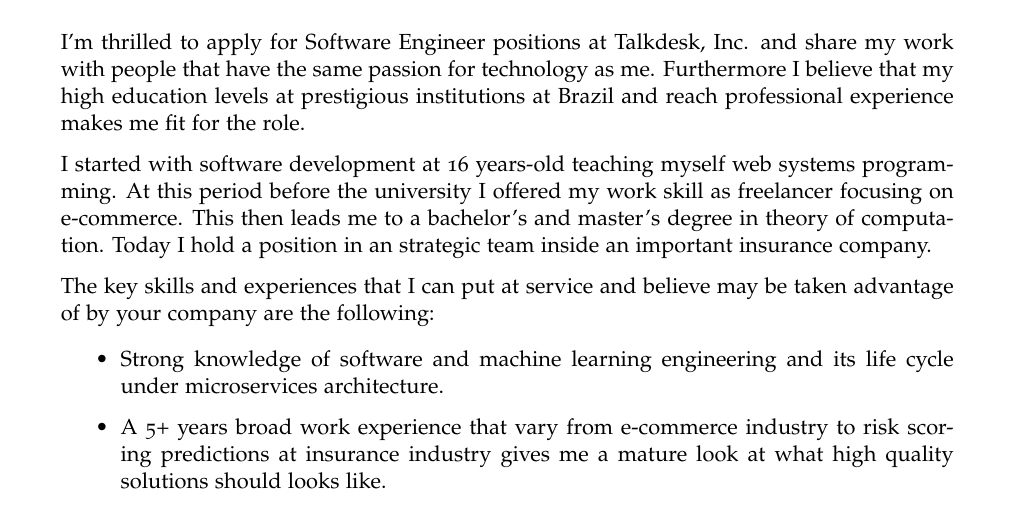
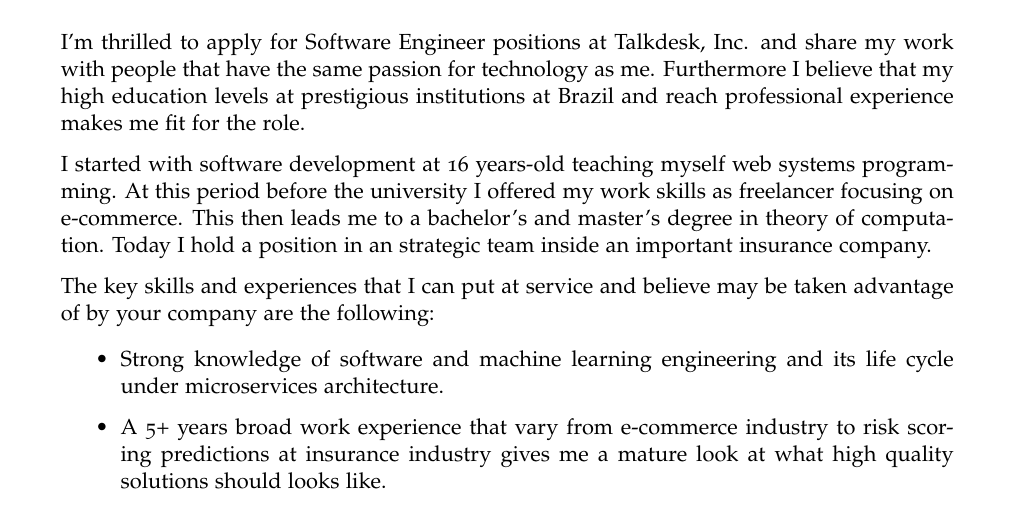
Before and after one commit to matheusvcorrea/cover-letter, a LaTeX letter (main.tex): part of the page, cut so that both start at the same text. Compiled offline with XeLaTeX.

Commit message:
spelling corrections

```diff
--- a/main.tex
+++ b/main.tex
@@ -135,9 +135,9 @@
 
   I started with software development at 16 years-old teaching myself web
   systems programming. At this period before the university I offered my work
-  skill as freelancer focusing on e-commerce. This then leads me to a bachelor's
-  and master's degree in theory of computation. Today I hold a position in an
-  strategic team inside an important insurance company.
+  skills as freelancer focusing on e-commerce. This then leads me to a
+  bachelor's and master's degree in theory of computation. Today I hold a
+  position in an strategic team inside an important insurance company.
 
   The key skills and experiences that I can put at service and believe may be
   taken advantage of by your company are the following:
```
